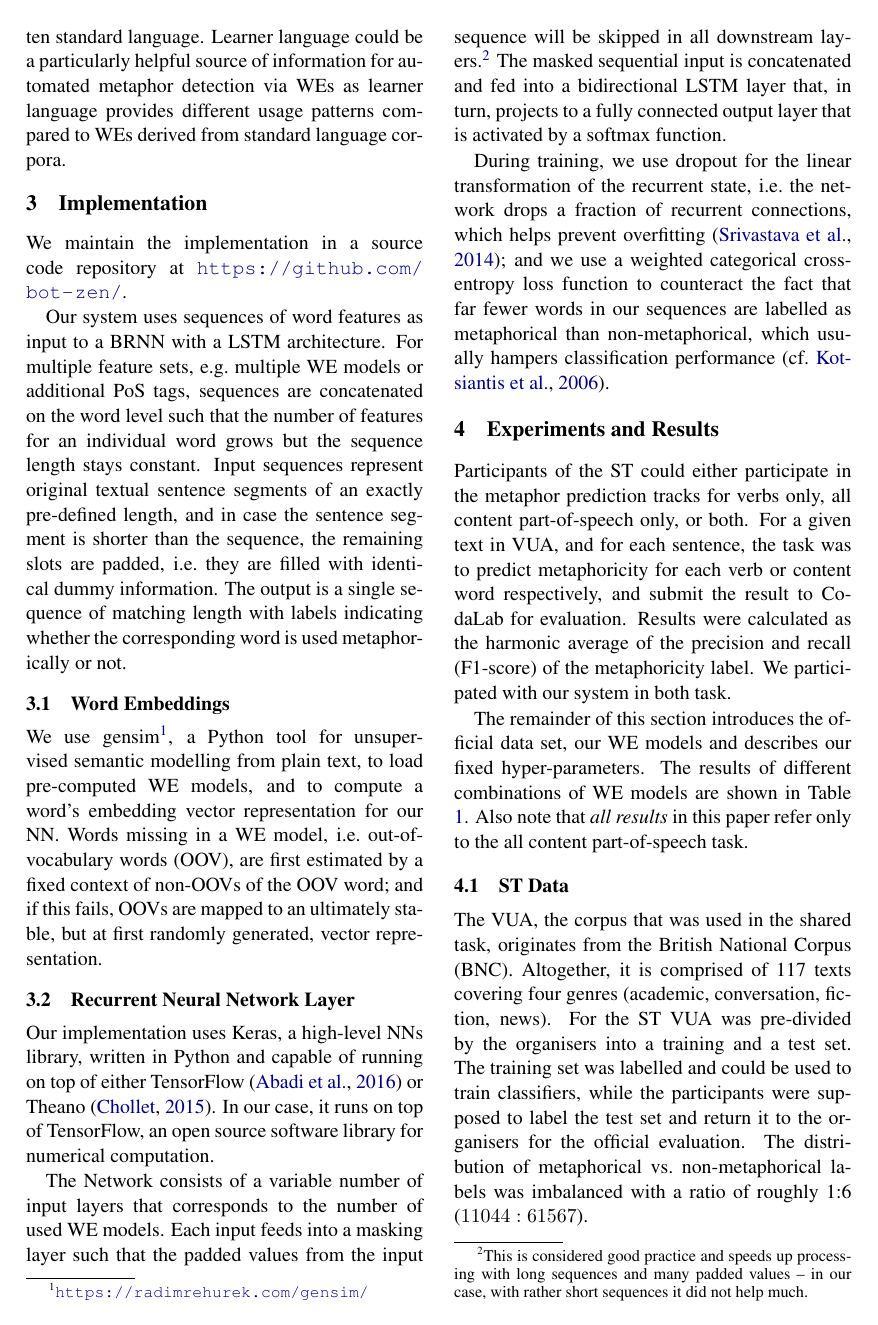
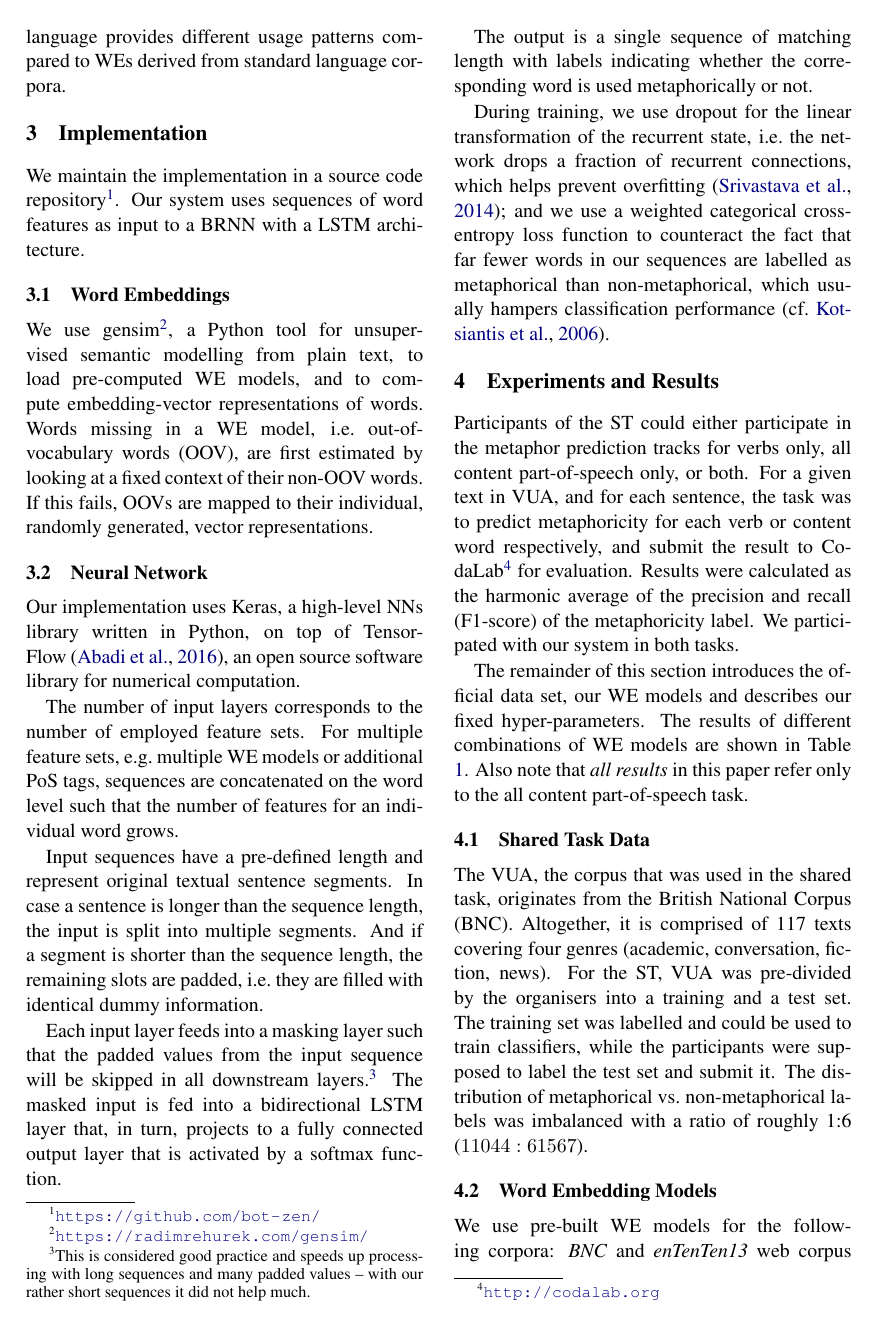
Before and after one commit to bot-zen/2018-paper_naacl_flp_st, a LaTeX paper (naaclhlt2018.tex): page 3 of 6. Compiled offline with pdfLaTeX.

Commit message:
Update on Overleaf.

```diff
--- a/naaclhlt2018.tex
+++ b/naaclhlt2018.tex
@@ -165,63 +164,64 @@ indeed found a correlation between higher proficiency ratings of learner texts a
 \section{Implementation} %%%%%%%%%%%%%%%%%%%%%%%%%%%%%%%%%%%%%%%%%%%%%%%%%%%%%
 \label{sec:implementation}
 
-We maintain the implementation in a source code repository at \url{https://github.com/bot-zen/}.
-
+We maintain the implementation in a source code repository\footnote{\url{https://github.com/bot-zen/}}.
 Our system uses sequences of word features as input to a BRNN with a LSTM architecture.
-For multiple feature sets, e.g.~multiple WE models or additional PoS tags, sequences are concatenated on the word level such that the number of features for an individual word grows but the sequence length stays constant.
-%\footnote{For an overview of combining multiple WE models see, e.g.~\newcite{Turian:2010:WRS:1858681.1858721}.}
-Input sequences represent original textual sentence segments of an exactly pre-defined length, and in case the sentence segment is shorter than the sequence, the remaining slots are padded, i.e.~they are filled with identical dummy information.
-The output is a single sequence of matching length with labels indicating whether the corresponding word is used metaphorically or not.
 
 
 \subsection{Word Embeddings} %%%%%%%%%%%%%%%%%%%%%%%%%%%%%%%%%%%%%%%%%%%%%%%%%
 
-We use gensim\footnote{\url{https://radimrehurek.com/gensim/}}, a Python tool for unsupervised semantic modelling from plain text, to load pre-computed WE models, and to compute a word's embedding vector representation for our {NN}.
-Words missing in a WE model, i.e.~out-of-vocabulary words (OOV), are first estimated by a fixed context of non-OOVs of the OOV word;
-and if this fails, OOVs are mapped to an ultimately stable, but at first randomly generated, vector representation.
+We use gensim\footnote{\url{https://radimrehurek.com/gensim/}}, a Python tool for unsupervised semantic modelling from plain text, to load pre-computed WE models, and to compute embedding-vector representations of words.
+Words missing in a WE model, i.e.~out-of-vocabulary words (OOV), are first estimated by looking at a fixed context of their non-OOV words.
+If this fails, OOVs are mapped to their individual, randomly generated, vector representations.
 
 
-\subsection{Recurrent Neural Network Layer} %%%%%%%%%%%%%%%%%%%%%%%%%%%%%%%%%%
+\subsection{Neural Network} %%%%%%%%%%%%%%%%%%%%%%%%%%%%%%%%%%
 
-Our implementation uses Keras, a high-level NNs library, written in Python and
-capable of running on top of either TensorFlow~\cite{tensorflow2016} or Theano~\cite{chollet2015}.
-In our case, it runs on top of TensorFlow, an open source software library for numerical computation.
+Our implementation uses Keras, a high-level NNs library written in Python, on top of TensorFlow~\cite{tensorflow2016}, an open source software library for numerical computation.
 
-% maybe something like:
-% $S_{1,1}\ ^\frown S_{1,2}, S_{2,1}\ ^\frown S_{2,2}, \ldots, S_{n,m}$
-% Each $S_{n,m}$ is output of an embeddings lookup for a specific model.
-The Network consists of a variable number of input layers that corresponds to the number of used WE models.
-Each input feeds into a masking layer such that the padded values from the input sequence will be skipped in all downstream layers.\footnote{This is considered good practice and speeds up processing with long sequences and many padded values -- in our case, with rather short sequences it did not help much.}
-The masked sequential input is concatenated and fed into a bidirectional LSTM layer that, in turn, projects to a fully connected output layer that is activated by a softmax function.
+The number of input layers corresponds to the number of employed feature sets.
+For multiple feature sets, e.g.~multiple WE models or additional PoS tags, sequences are concatenated on the word level such that the number of features for an individual word grows.
+%\footnote{For an overview of combining multiple WE models see, e.g.~\newcite{Turian:2010:WRS:1858681.1858721}.}
+
+Input sequences have a pre-defined length and represent original textual sentence segments.
+In case a sentence is longer than the sequence length, the input is split into multiple segments.
+And if a segment is shorter than the sequence length, the remaining slots are padded, i.e.~they are filled with identical dummy information.
+
+Each input layer feeds into a masking layer such that the padded values from the input sequence will be skipped in all downstream layers.\footnote{This is considered good practice and speeds up processing with long sequences and many padded values -- with our rather short sequences it did not help much.}
+The masked input is fed into a bidirectional LSTM layer that, in turn, projects to a fully connected output layer that is activated by a softmax function.
+
+The output is a single sequence of matching length with labels indicating whether the corresponding word is used metaphorically or not.
 
 During training, we use dropout for the linear transformation of the recurrent state, i.e.~the network drops a fraction of recurrent connections,
 which helps prevent overfitting~\cite{Srivastava2014};
 and we use a weighted categorical cross-entropy loss function to counteract the fact that far fewer words in our sequences are labelled as metaphorical than non-metaphorical, which usually hampers classification performance \cite[cf.][]{Kotsiantis2006HandlingReview}.
 
 
+
 \section{Experiments and Results} %%%%%%%%%%%%%%%%%%%%%%%%%%%%%%%%%%%%%%%%%%%%%%%%
 \label{sec:results}
 
 Participants of the ST could either participate in the metaphor prediction tracks for verbs only, all content part-of-speech only, or both.
-For a given text in VUA, and for each sentence, the task was to predict metaphoricity for each verb or content word respectively, and submit the result to CodaLab for evaluation.
+For a given text in VUA, and for each sentence, the task was to predict metaphoricity for each verb or content word respectively, and submit the result to CodaLab\footnote{\url{http://codalab.org}} for evaluation.
 Results were calculated as the harmonic average of the precision and recall (F1-score) of the metaphoricity label.
-We participated with our system in both task.
+We participated with our system in both tasks.
 
 The remainder of this section introduces the official data set, our WE models and describes our fixed hyper-parameters.
 The results of different combinations of WE models are shown in Table \ref{tab:models}.
 Also note that \emph{all results} in this paper refer only to the all content part-of-speech task.
 
 
-\subsection{ST Data} %%%%%%%%%%%%%%%%%%%%%%%%%%%%%%%%%%%%%%%%%%%%%%%%%%%%%%%%%%%%%
+\subsection{Shared Task Data} %%%%%%%%%%%%%%%%%%%%%%%%%%%%%%%%%%%%%%%%%%%%%%%%%%%%%%
 
 The VUA, the corpus that was used in the shared task, originates from the British National Corpus (BNC).
 Altogether, it is comprised of 117 texts covering four genres (academic, conversation, fiction, news).
-For the ST VUA was pre-divided by the organisers into a training and a test set.
-The training set was labelled and could be used to train classifiers, while the participants were supposed to label the test set and return it to the organisers for the official evaluation.
+For the ST, VUA was pre-divided by the organisers into a training and a test set.
+The training set was labelled and could be used to train classifiers, while the participants were supposed to label the test set and submit it.
 The distribution of metaphorical vs.~non-metaphorical labels was imbalanced with a ratio of roughly 1:6 ($11044:61567$).
 
 
 \subsection{Word Embedding Models}  %%%%%%%%%%%%%%%%%%%%%%%%%%%%%%%%%%%%%%%%
+\label{sec:wemodels}
 
 We use pre-built WE models for the following corpora: \emph{BNC} and \emph{enTenTen13} web corpus \cite{1120431} from the SketchEngine\footnote{\url{https://embeddings.sketchengine.co.uk/static/index.html}}, as well as \emph{Wikipedia17}\footnote{\url{https://fasttext.cc/docs/en/pretrained-vectors.html}} from \fT \cite{DBLP:journals/corr/BojanowskiGJM16}.
 
```
Also changed, not shown: naaclhlt2018.tex (47 more changed lines).
